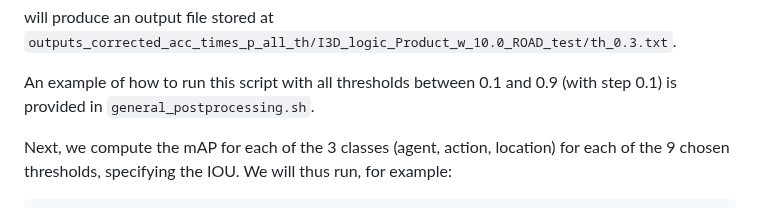
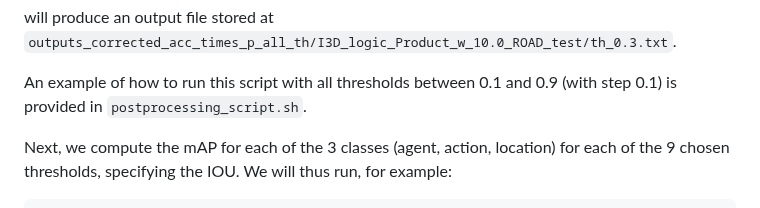
Before and after one commit to EGiunchiglia/ROAD-R, a Markdown page: README.md, the part around the change. GitHub-like rendering.

````diff
--- a/README.md
+++ b/README.md
@@ -92,7 +92,7 @@ will produce an output file stored at `outputs_corrected_acc_times_p_all_th/I3D_
 
 
 An example of how to run this script with all thresholds between 0.1 and 0.9 (with step 0.1) is provided in
-`general_postprocessing.sh`.
+`postprocessing_script.sh`.
 
 Next, we compute the mAP for each of the 3 classes (agent, action, location) for each of the 9 chosen thresholds, specifying the IOU. We will thus run, for example:
 ```
````
